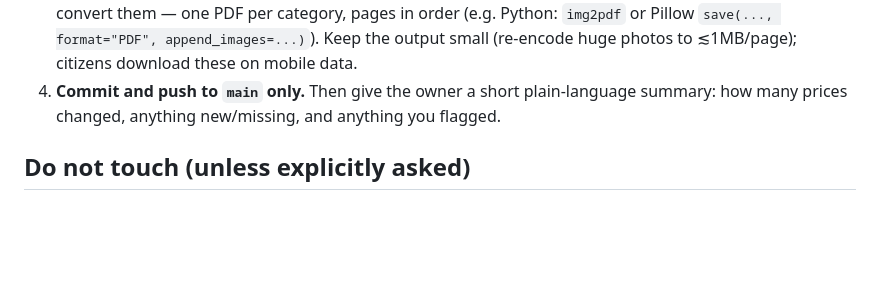
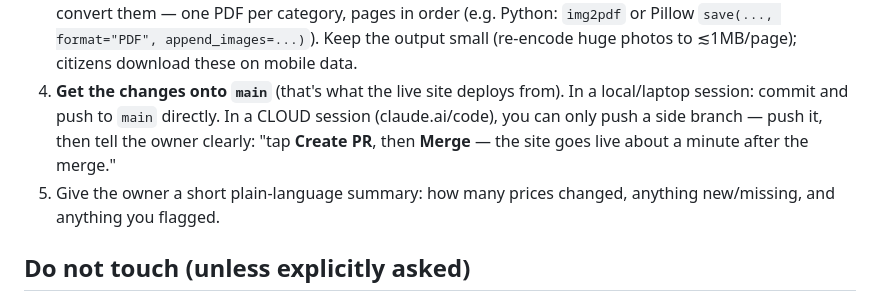
Before and after one commit to ghazanfarperdakh/karachi-prices, a Markdown page: CLAUDE.md, the part around the change. GitHub-like rendering; blank space fills up the shorter version.

Commit message:
CLAUDE.md: cloud sessions push a branch + PR; owner merges to go live
Co-Authored-By: Claude Fable 5 <noreply@anthropic.com>

```diff
--- a/CLAUDE.md
+++ b/CLAUDE.md
@@ -26,8 +26,12 @@ VEGETABLES, issued by Commissioner Karachi Division. Then:
    If the owner sent PHOTOS (jpg/png) instead of PDFs, convert them — one PDF per category,
    pages in order (e.g. Python: `img2pdf` or Pillow `save(..., format="PDF", append_images=...)`).
    Keep the output small (re-encode huge photos to ≲1MB/page); citizens download these on mobile data.
-4. **Commit and push to `main` only.** Then give the owner a short plain-language summary:
-   how many prices changed, anything new/missing, and anything you flagged.
+4. **Get the changes onto `main`** (that's what the live site deploys from). In a local/laptop
+   session: commit and push to `main` directly. In a CLOUD session (claude.ai/code), you can
+   only push a side branch — push it, then tell the owner clearly: "tap **Create PR**, then
+   **Merge** — the site goes live about a minute after the merge."
+5. Give the owner a short plain-language summary: how many prices changed, anything
+   new/missing, and anything you flagged.
 
 ## Do not touch (unless explicitly asked)
 - `lib/` and `models/` — the camera AI. It is a self-hosted fp16 MobileCLIP; 8-bit/quantized
```
